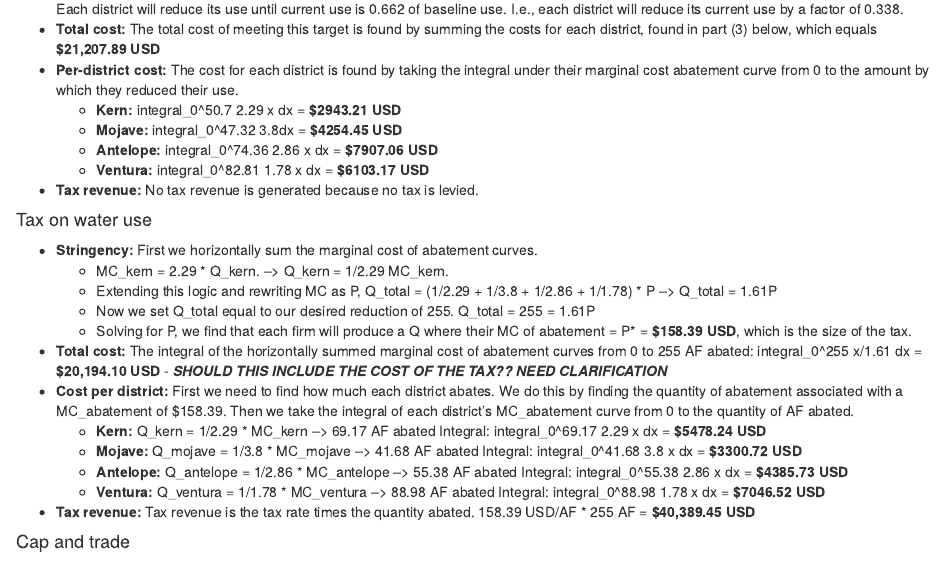
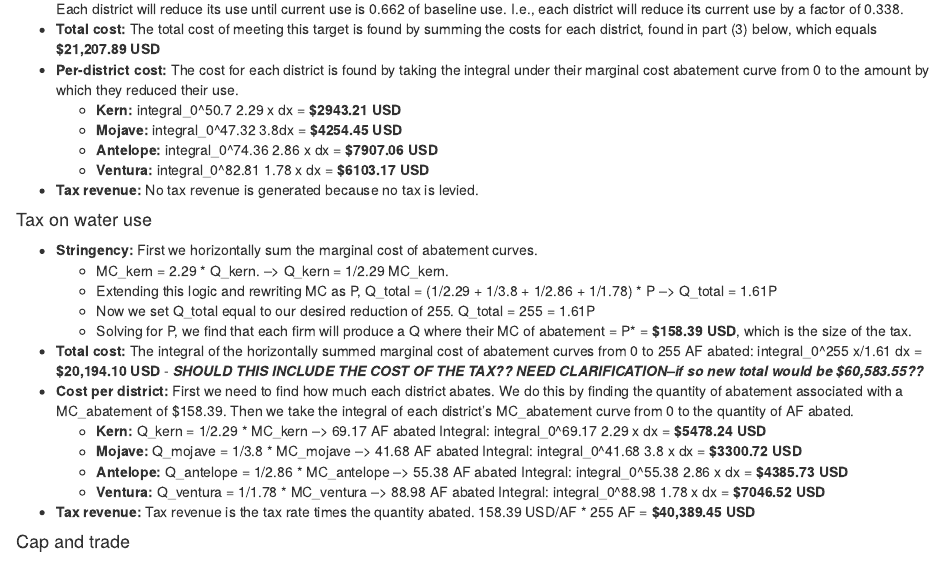
Before and after one commit to ppelegri/esm204_hw2, an R Markdown document (code/esm204_hw2.Rmd): the page in a window 1100 px wide, from 1330 px down. Rendered offline with R 4.5, knitr and Pandoc, with nearby package versions; column names are cleaned by a stand-in for the janitor package.

Commit message:
test push

```diff
--- a/code/esm204_hw2.Rmd
+++ b/code/esm204_hw2.Rmd
@@ -177,7 +177,7 @@
     - Extending this logic and rewriting MC as P, Q_total = (1/2.29 + 1/3.8 + 1/2.86 + 1/1.78) * P --> Q_total = 1.61P
     - Now we set Q_total equal to our desired reduction of 255. Q_total = 255 = 1.61P
     - Solving for P, we find that each firm will produce a Q where their MC of abatement = P* = **$158.39 USD**, which is the size of the tax.
-  - **Total cost:** The integral of the horizontally summed marginal cost of abatement curves from 0 to 255 AF abated: integral_0^255 x/1.61 dx = **$20,194.10 USD** - ***SHOULD THIS INCLUDE THE COST OF THE TAX?? NEED CLARIFICATION***
+  - **Total cost:** The integral of the horizontally summed marginal cost of abatement curves from 0 to 255 AF abated: integral_0^255 x/1.61 dx = **$20,194.10 USD** - ***SHOULD THIS INCLUDE THE COST OF THE TAX?? NEED CLARIFICATION--if so new total would be $60,583.55??***
   - **Cost per district:** First we need to find how much each district abates. We do this by finding the quantity of abatement associated with a MC_abatement of $158.39. Then we take the integral of each district's MC_abatement curve from 0 to the quantity of AF abated.
     - **Kern:** Q_kern = 1/2.29 * MC_kern --> 69.17 AF abated
     Integral: integral_0^69.17 2.29 x dx = **$5478.24 USD**
```
